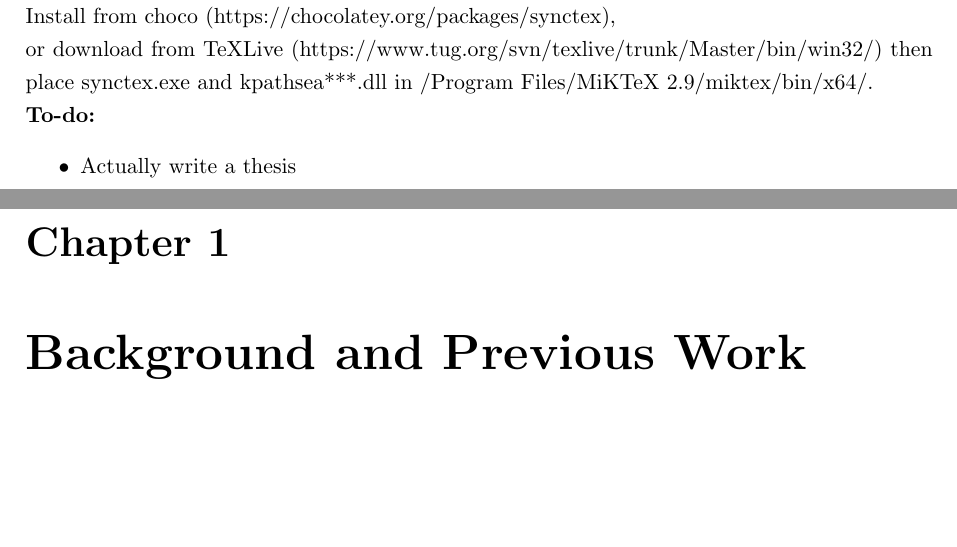
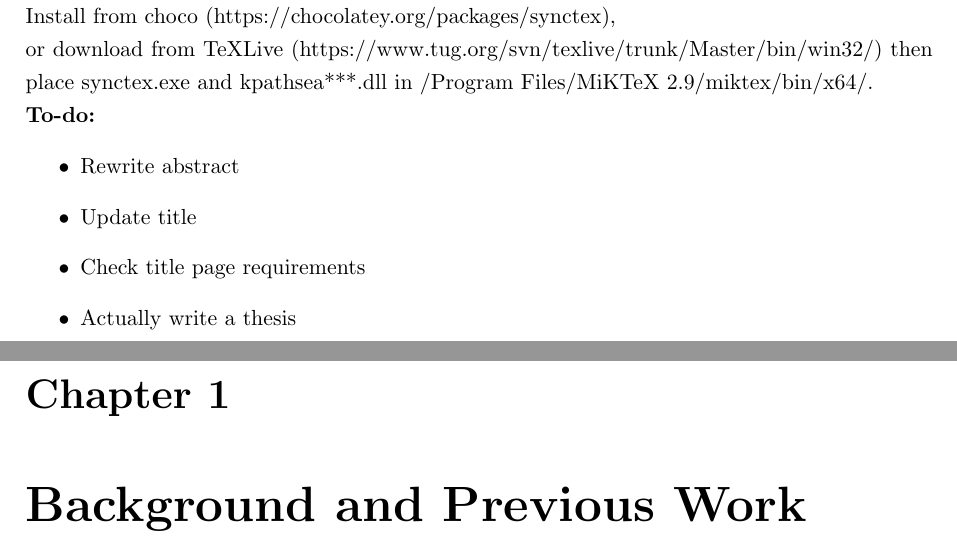
Before and after one commit to jtc42/ThesisUoB, a LaTeX thesis (main.tex): two parts of pages 4 and 5 of 22, joined at a grey line, cut so that both start at the same text, the shorter picture padded with empty space. Compiled offline with pdfLaTeX.

Commit message:
Updated todo

```diff
--- a/main.tex
+++ b/main.tex
@@ -111,6 +111,9 @@ I'd like to thank \LaTeX  for not being as horrible to use as MS Word.
 
 \noindent\textbf{To-do:}
 \begin{itemize}
+	\item Rewrite abstract
+	\item Update title
+	\item Check title page requirements
     \item Actually write a thesis
 \end{itemize}
 
```
